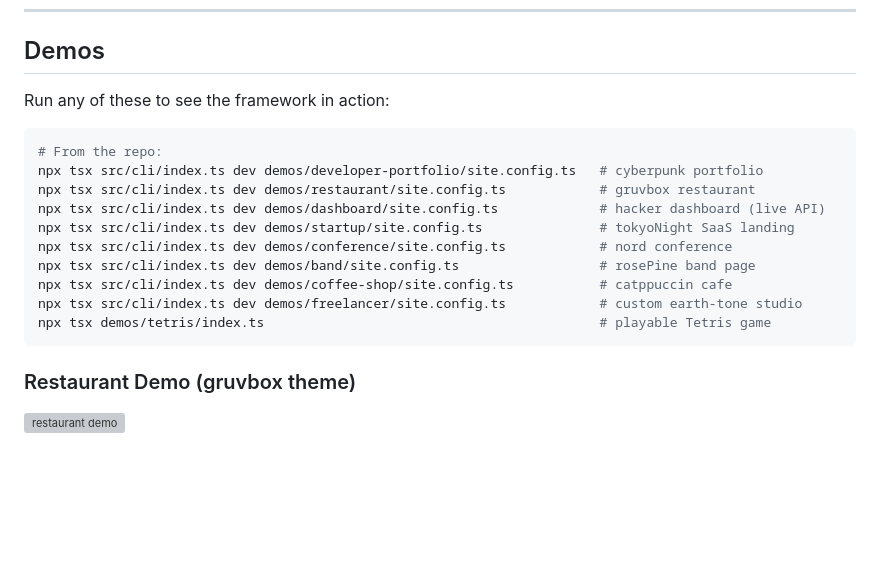
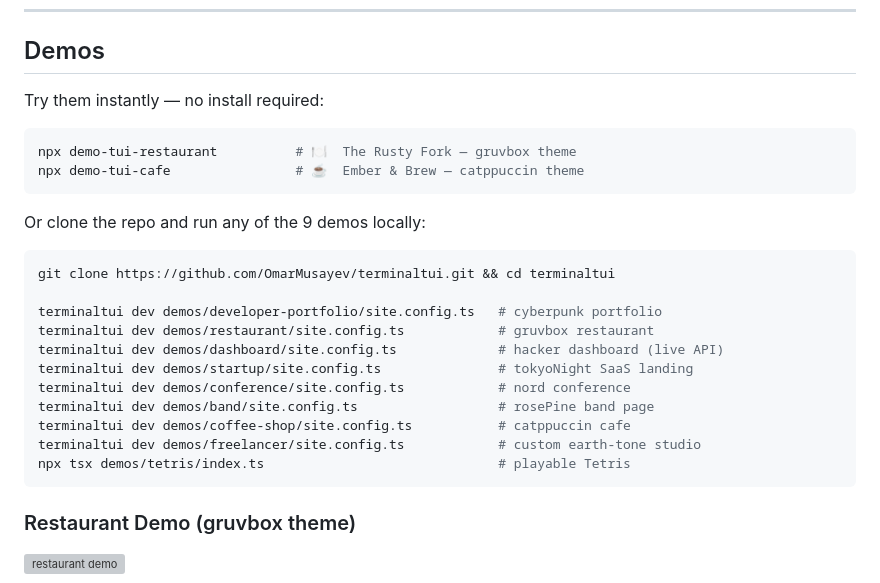
Before and after one commit to OmarMusayev/terminaltui, a Markdown page: README.md, the part around the change. GitHub-like rendering; blank space fills up the shorter version; grey boxes are pictures that could not be loaded.

Commit message:
Clean up demo commands: add npx shortcuts, shorten local run commands

````diff
--- a/README.md
+++ b/README.md
@@ -28,19 +28,27 @@ terminaltui convert
 
 ## Demos
 
-Run any of these to see the framework in action:
+Try them instantly — no install required:
 
 ```bash
-# From the repo:
-npx tsx src/cli/index.ts dev demos/developer-portfolio/site.config.ts   # cyberpunk portfolio
-npx tsx src/cli/index.ts dev demos/restaurant/site.config.ts            # gruvbox restaurant
-npx tsx src/cli/index.ts dev demos/dashboard/site.config.ts             # hacker dashboard (live API)
-npx tsx src/cli/index.ts dev demos/startup/site.config.ts               # tokyoNight SaaS landing
-npx tsx src/cli/index.ts dev demos/conference/site.config.ts            # nord conference
-npx tsx src/cli/index.ts dev demos/band/site.config.ts                  # rosePine band page
-npx tsx src/cli/index.ts dev demos/coffee-shop/site.config.ts           # catppuccin cafe
-npx tsx src/cli/index.ts dev demos/freelancer/site.config.ts            # custom earth-tone studio
-npx tsx demos/tetris/index.ts                                           # playable Tetris game
+npx demo-tui-restaurant          # 🍽  The Rusty Fork — gruvbox theme
+npx demo-tui-cafe                # ☕  Ember & Brew — catppuccin theme
+```
+
+Or clone the repo and run any of the 9 demos locally:
+
+```bash
+git clone https://github.com/OmarMusayev/terminaltui.git && cd terminaltui
+
+terminaltui dev demos/developer-portfolio/site.config.ts   # cyberpunk portfolio
+terminaltui dev demos/restaurant/site.config.ts            # gruvbox restaurant
+terminaltui dev demos/dashboard/site.config.ts             # hacker dashboard (live API)
+terminaltui dev demos/startup/site.config.ts               # tokyoNight SaaS landing
+terminaltui dev demos/conference/site.config.ts            # nord conference
+terminaltui dev demos/band/site.config.ts                  # rosePine band page
+terminaltui dev demos/coffee-shop/site.config.ts           # catppuccin cafe
+terminaltui dev demos/freelancer/site.config.ts            # custom earth-tone studio
+npx tsx demos/tetris/index.ts                              # playable Tetris
 ```
 
 ### Restaurant Demo (gruvbox theme)
````
